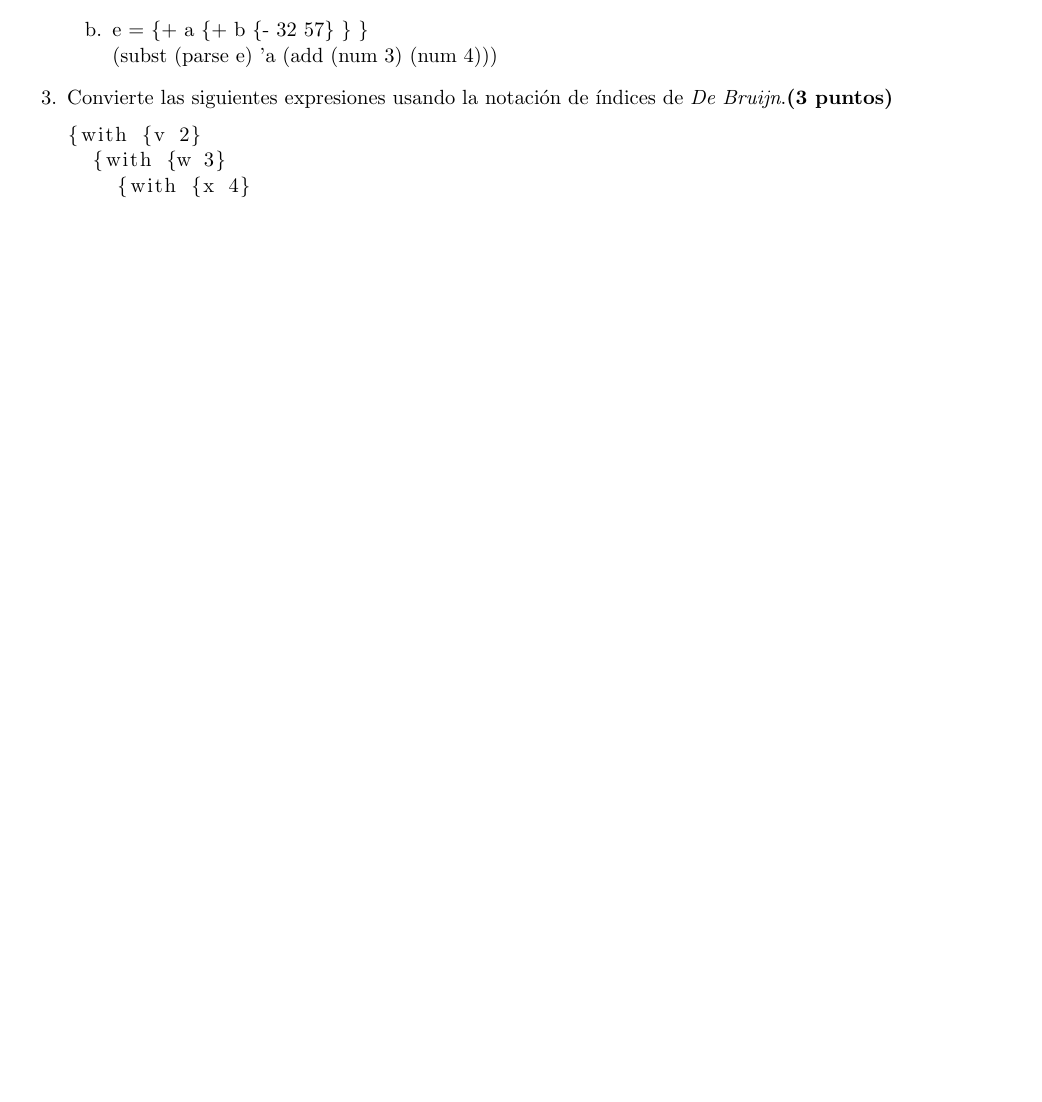
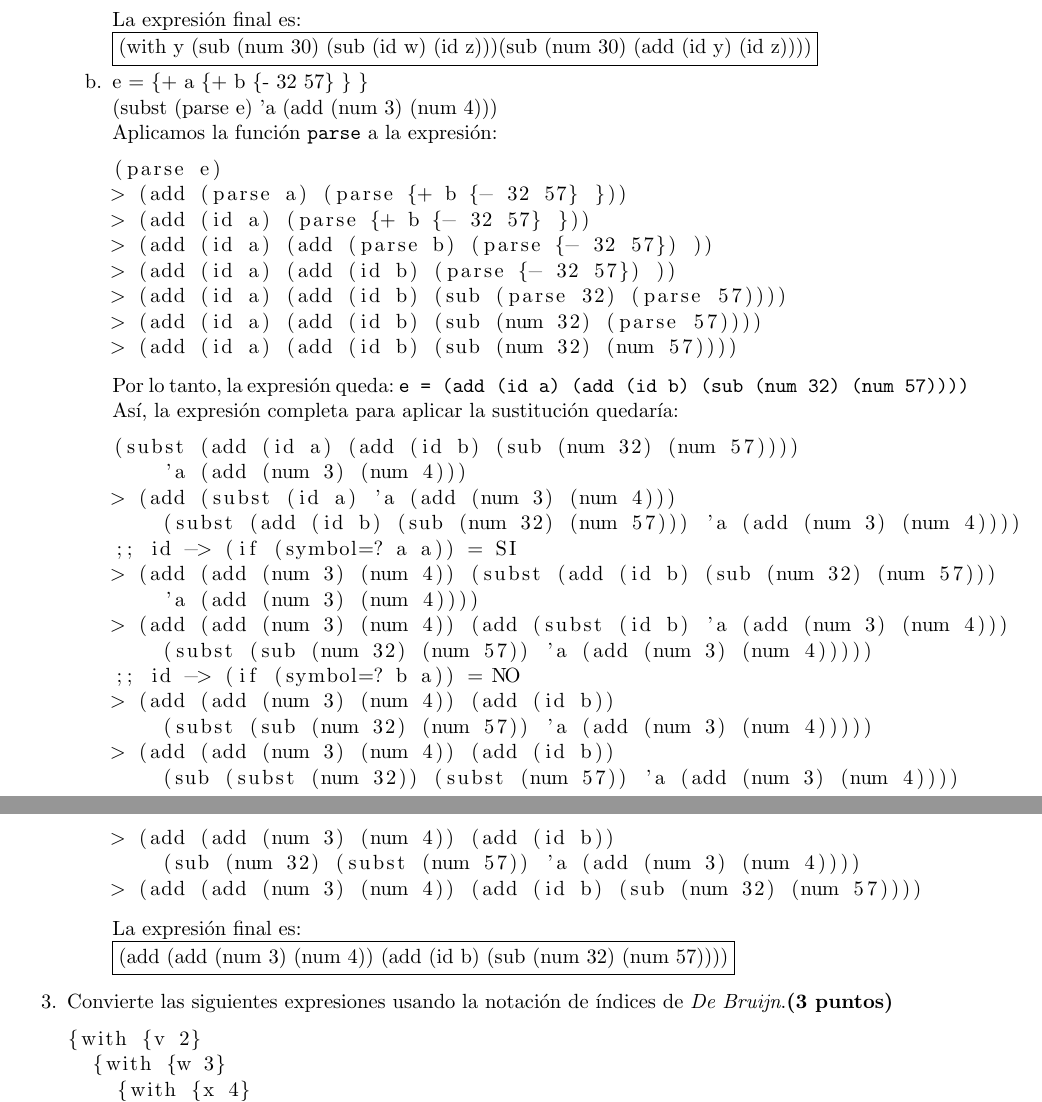
Before and after one commit to CherubRocky/HomeRithms, a LaTeX problem sheet (Leng/tarea2.tex): part of page 2 of 2 before the commit and two parts of pages 3 and 4 of 4 after it, the two joined at a grey line, cut at the place of the change, the shorter picture padded with empty space. Compiled offline with pdfLaTeX.

Commit message:
Ejercicio 2

```diff
--- a/Leng/tarea2.tex
+++ b/Leng/tarea2.tex
@@ -60,5 +109,45 @@ e = {with {y {- 30 {- y z} } }
+        La expresión final es:\\
+        \boxed{\text{(with y (sub (num 30) (sub (id w) (id z)))\\
+    (sub (num 30) (add (id y) (id z))))}}
+
         \item[b.] e = \{+ a \{+ b \{- 32 57\} \} \}\\
-        (subst (parse e) 'a (add (num 3) (num 4)))
+        (subst (parse e) 'a (add (num 3) (num 4)))\\
+        Aplicamos la función \texttt{parse} a la expresión:
+        \begin{lstlisting}
+(parse e)
+> (add (parse a) (parse {+ b {- 32 57} }))
+> (add (id a) (parse {+ b {- 32 57} }))
+> (add (id a) (add (parse b) (parse {- 32 57}) ))
+> (add (id a) (add (id b) (parse {- 32 57}) ))
+> (add (id a) (add (id b) (sub (parse 32) (parse 57))))
+> (add (id a) (add (id b) (sub (num 32) (parse 57))))
+> (add (id a) (add (id b) (sub (num 32) (num 57))))
+        \end{lstlisting}
+        Por lo tanto, la expresión queda:
+        \texttt{e = (add (id a) (add (id b) (sub (num 32) (num 57))))}
+        Así, la expresión completa para aplicar la sustitución quedaría:
+        \begin{lstlisting}
+(subst (add (id a) (add (id b) (sub (num 32) (num 57))))
+    'a (add (num 3) (num 4)))
+> (add (subst (id a) 'a (add (num 3) (num 4)))
+    (subst (add (id b) (sub (num 32) (num 57))) 'a (add (num 3) (num 4))))
+;; id -> (if (symbol=? a a)) = SI
+> (add (add (num 3) (num 4)) (subst (add (id b) (sub (num 32) (num 57)))
+    'a (add (num 3) (num 4))))
+> (add (add (num 3) (num 4)) (add (subst (id b) 'a (add (num 3) (num 4)))
+    (subst (sub (num 32) (num 57)) 'a (add (num 3) (num 4)))))
+;; id -> (if (symbol=? b a)) = NO
+> (add (add (num 3) (num 4)) (add (id b))
+    (subst (sub (num 32) (num 57)) 'a (add (num 3) (num 4)))))
+> (add (add (num 3) (num 4)) (add (id b))
+    (sub (subst (num 32)) (subst (num 57)) 'a (add (num 3) (num 4))))
+> (add (add (num 3) (num 4)) (add (id b))
+    (sub (num 32) (subst (num 57)) 'a (add (num 3) (num 4))))
+> (add (add (num 3) (num 4)) (add (id b) (sub (num 32) (num 57))))
+        \end{lstlisting}
+        La expresión final es:\\
+        \boxed{\text{(add (add (num 3) (num 4))
+        (add (id b) (sub (num 32) (num 57))))}}
     \end{enumerate}
 
     \item Convierte las siguientes expresiones usando la notación de índices de \textit{De Bruijn}.\textbf{(3 puntos)}
```
Also changed, not shown: Leng/tarea2.tex (49 more changed lines).
